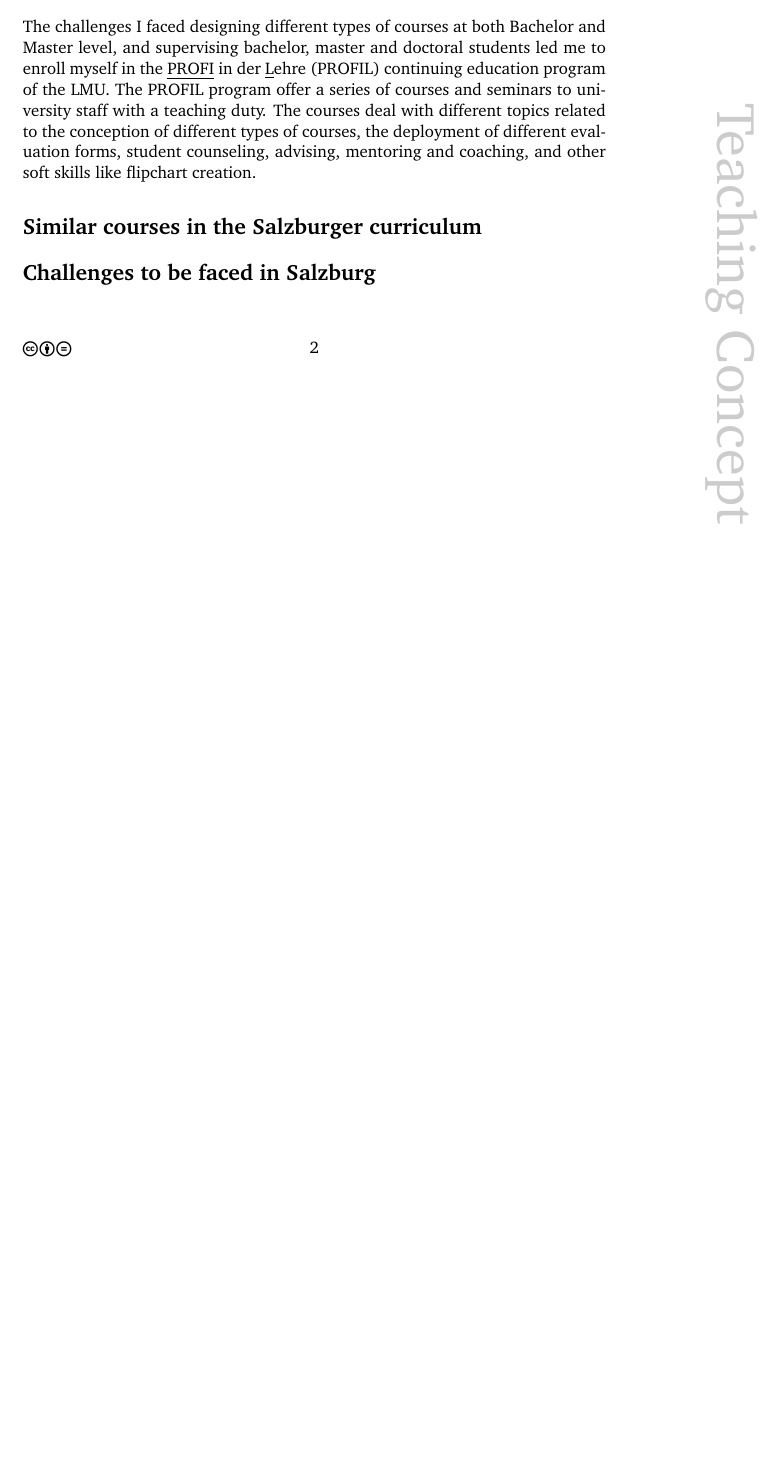
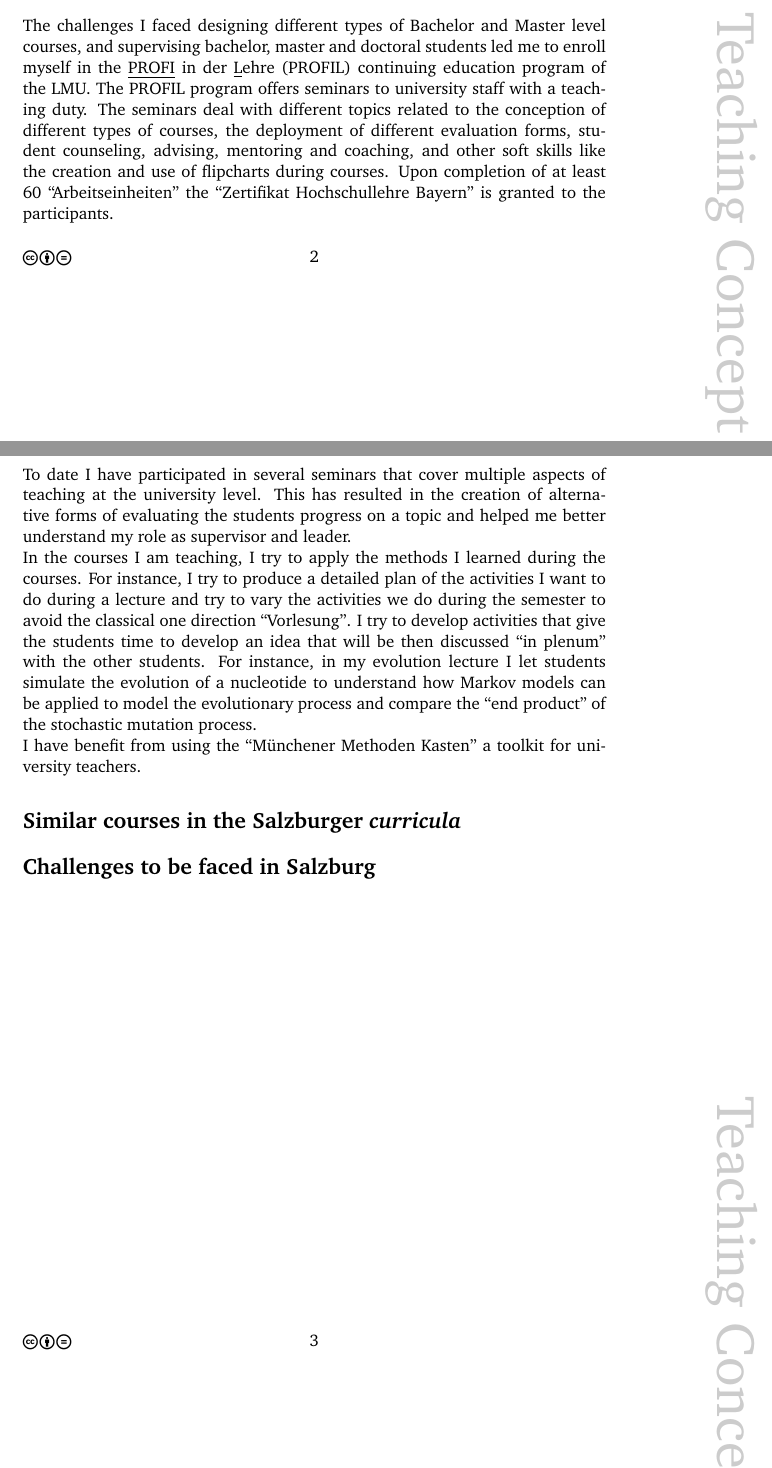
Before and after one commit to sevragorgia/application_data, a LaTeX document (teaching_concept.tex): part of page 2 of 3 before the commit and two parts of pages 2 and 3 of 4 after it, the two joined at a grey line, cut so that both start at the same text, the shorter picture padded with empty space. Compiled offline with pdfLaTeX.

Commit message:
further edit teaching concept

```diff
--- a/teaching_concept.tex
+++ b/teaching_concept.tex
@@ -283,9 +285,15 @@ Since most student supervision activities take place during the summer semester
 
 \section*{Developed teaching concept and continuing education}
 
-The challenges I faced designing different types of courses at both Bachelor and Master level, and supervising bachelor, master and doctoral students led me to enroll myself in the \underline{PROFI} in der \underline{L}ehre (PROFIL) continuing education program of the LMU. The PROFIL program offer a series of courses and seminars to university staff with a teaching duty. The courses deal with different topics related to the conception of different types of courses, the deployment of different evaluation forms, student counseling, advising, mentoring and coaching, and other soft skills like flipchart creation.
+The challenges I faced designing different types of Bachelor and Master level courses, and supervising bachelor, master and doctoral students led me to enroll myself in the \underline{PROFI} in der \underline{L}ehre (PROFIL) continuing education program of the LMU. The PROFIL program offers seminars to university staff with a teaching duty. The seminars deal with different topics related to the conception of different types of courses, the deployment of different evaluation forms, student counseling, advising, mentoring and coaching, and other soft skills like the creation and use of flipcharts during courses. Upon completion of at least 60 ``Arbeitseinheiten'' the ``Zertifikat Hochschullehre Bayern'' is granted to the participants.
 
-\section*{Similar courses in the Salzburger curriculum}
+To date I have participated in several seminars that cover multiple aspects of teaching at the university level. This has resulted in the creation of alternative forms of evaluating the students progress on a topic and helped me better understand my role as supervisor and leader.
+
+In the courses I am teaching, I try to apply the methods I learned during the courses. For instance, I try to produce a detailed plan of the activities I want to do during a lecture and try to vary the activities we do during the semester to avoid the classical one direction ``Vorlesung''. I try to develop activities that give the students time to develop an idea that will be then discussed ``in plenum'' with the other students. For instance, in my evolution lecture I let students simulate the evolution of a nucleotide to understand how Markov models can be applied to model the evolutionary process and compare the ``end product'' of the stochastic mutation process.
+
+I have benefit from using the ``M\"unchener Methoden Kasten'' a toolkit for university teachers.
+
+\section*{Similar courses in the Salzburger \emph{curricula}}
 
 
 \section*{Challenges to be faced in Salzburg}
```
Also changed, not shown: teaching_concept.tex (12 more changed lines).
